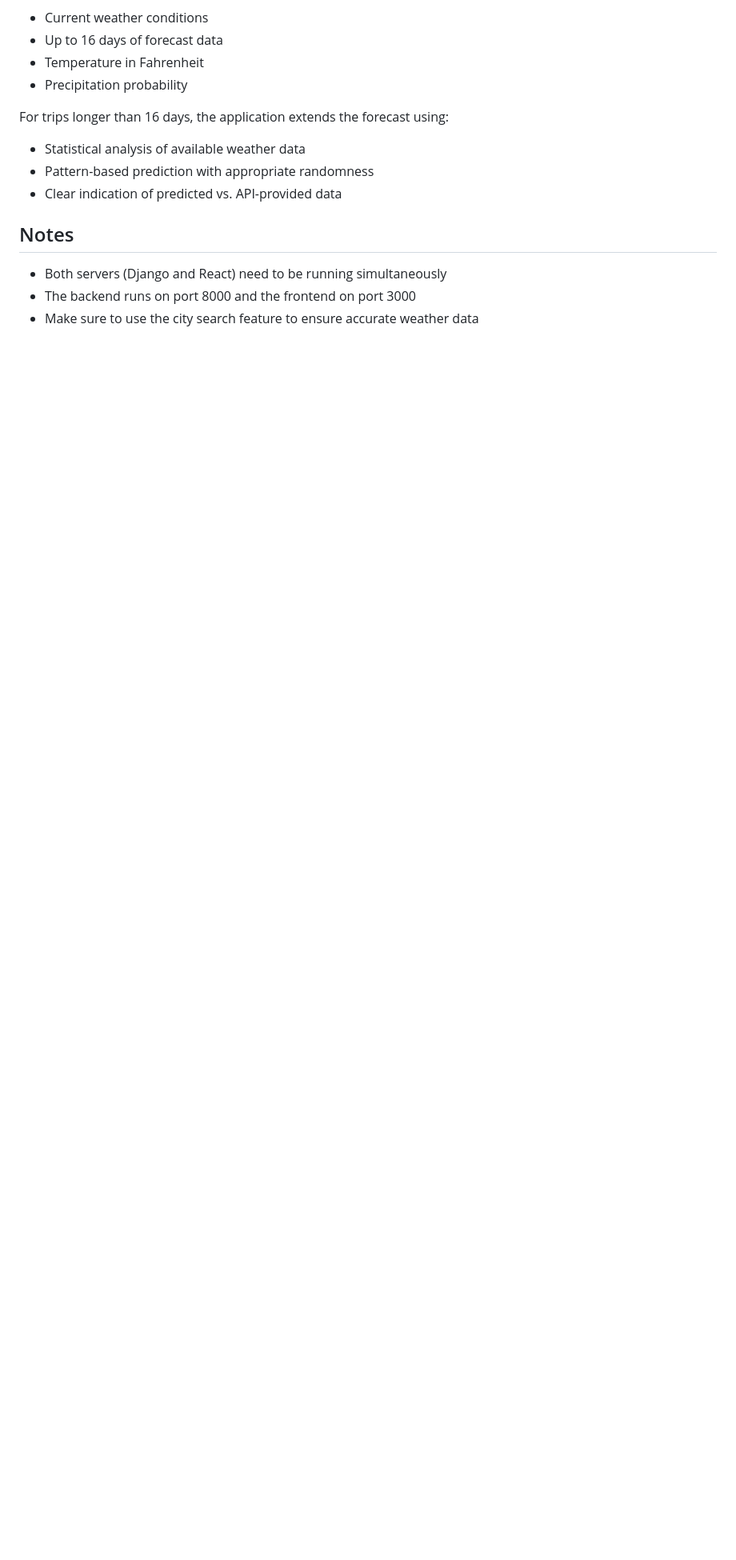
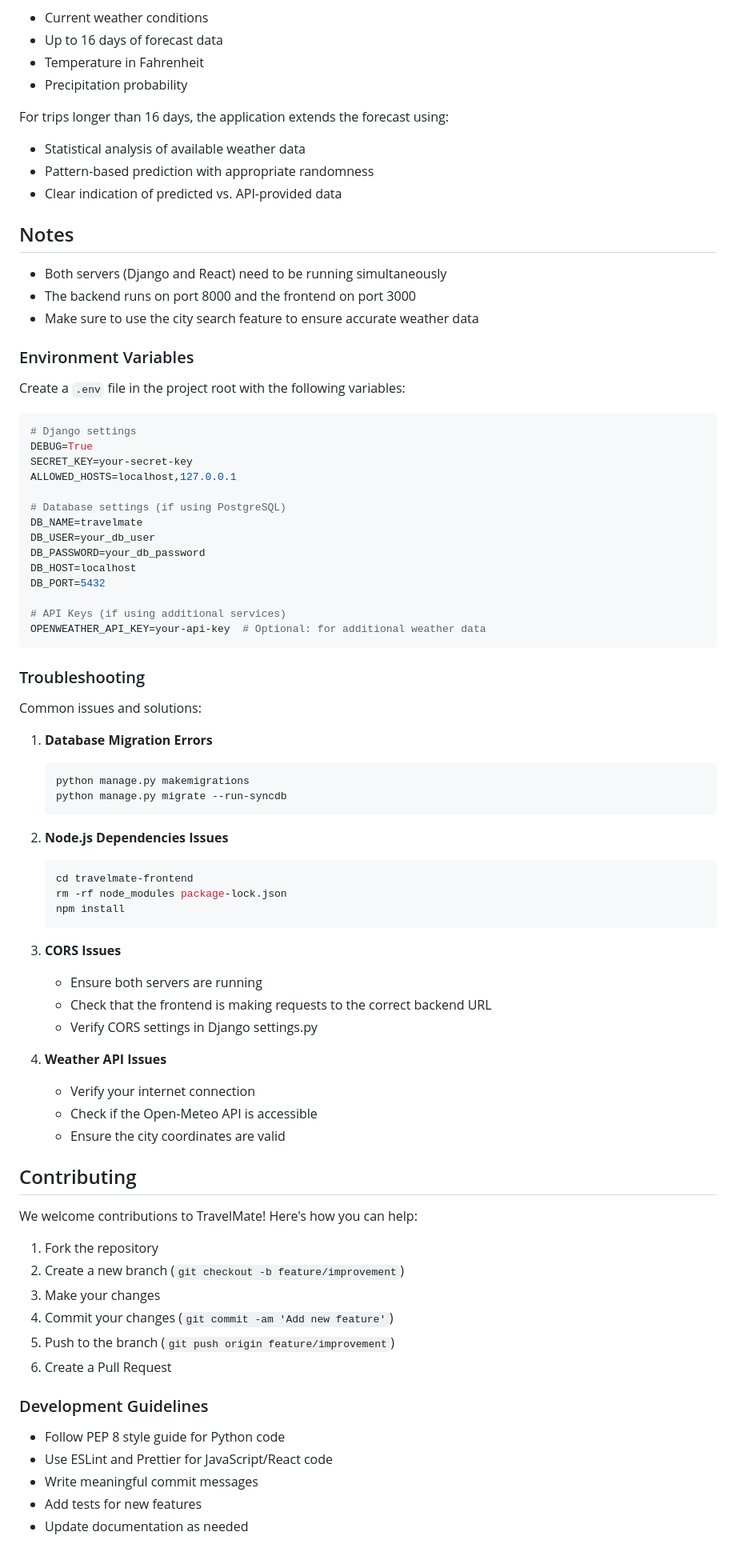
Before and after one commit to AnkitB5/TravelMate, a Markdown page: README.md, the part around the change printed below. Shown: that part at 80% size. Rendered like a GitHub page; blank space fills up the shorter version.

````diff
--- a/README.md
+++ b/README.md
@@ -166,3 +166,70 @@ For trips longer than 16 days, the application extends the forecast using:
 - Both servers (Django and React) need to be running simultaneously
 - The backend runs on port 8000 and the frontend on port 3000
 - Make sure to use the city search feature to ensure accurate weather data
+
+### Environment Variables
+
+Create a `.env` file in the project root with the following variables:
+
+```bash
+# Django settings
+DEBUG=True
+SECRET_KEY=your-secret-key
+ALLOWED_HOSTS=localhost,127.0.0.1
+
+# Database settings (if using PostgreSQL)
+DB_NAME=travelmate
+DB_USER=your_db_user
+DB_PASSWORD=your_db_password
+DB_HOST=localhost
+DB_PORT=5432
+
+# API Keys (if using additional services)
+OPENWEATHER_API_KEY=your-api-key  # Optional: for additional weather data
+```
+
+### Troubleshooting
+
+Common issues and solutions:
+
+1. **Database Migration Errors**
+   ```bash
+   python manage.py makemigrations
+   python manage.py migrate --run-syncdb
+   ```
+
+2. **Node.js Dependencies Issues**
+   ```bash
+   cd travelmate-frontend
+   rm -rf node_modules package-lock.json
+   npm install
+   ```
+
+3. **CORS Issues**
+   - Ensure both servers are running
+   - Check that the frontend is making requests to the correct backend URL
+   - Verify CORS settings in Django settings.py
+
+4. **Weather API Issues**
+   - Verify your internet connection
+   - Check if the Open-Meteo API is accessible
+   - Ensure the city coordinates are valid
+
+## Contributing
+
+We welcome contributions to TravelMate! Here's how you can help:
+
+1. Fork the repository
+2. Create a new branch (`git checkout -b feature/improvement`)
+3. Make your changes
+4. Commit your changes (`git commit -am 'Add new feature'`)
+5. Push to the branch (`git push origin feature/improvement`)
+6. Create a Pull Request
+
+### Development Guidelines
+
+- Follow PEP 8 style guide for Python code
+- Use ESLint and Prettier for JavaScript/React code
+- Write meaningful commit messages
+- Add tests for new features
+- Update documentation as needed
````
Also changed, not shown: other parts of README.md (+3 -3 lines).
